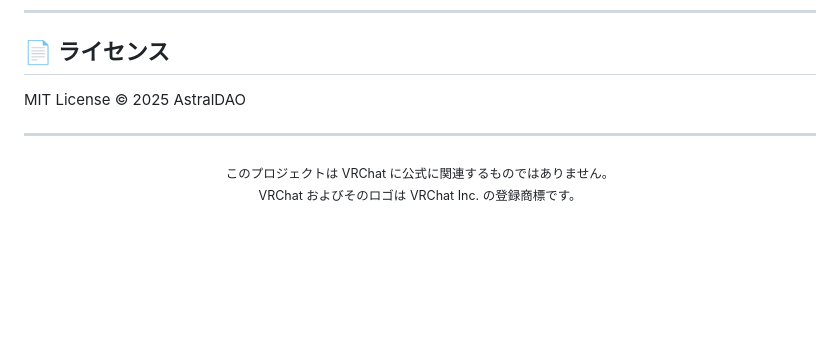
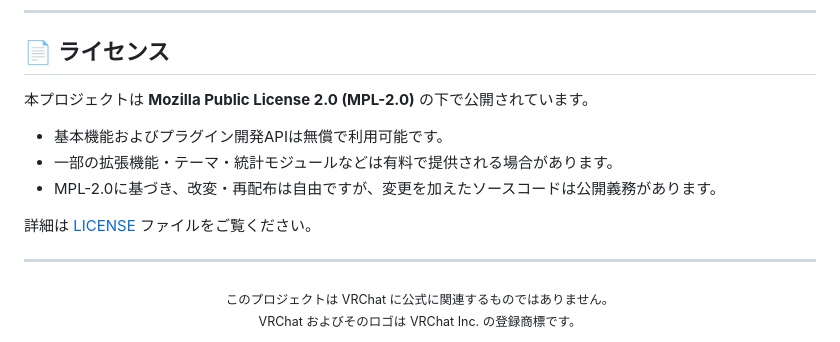
Before and after one commit to aiueodayon/VRCGF, a Markdown page: README.md, the part around the change. Drawn GitHub-style; blank space fills up the shorter version.

```diff
--- a/README.md
+++ b/README.md
@@ -104,7 +104,13 @@ VRCGFは、VRChatの体験を豊かにするための**コンパニオンツー
 
 ## 📄 ライセンス
 
-MIT License © 2025 AstralDAO
+本プロジェクトは **Mozilla Public License 2.0 (MPL-2.0)** の下で公開されています。
+
+- 基本機能およびプラグイン開発APIは無償で利用可能です。
+- 一部の拡張機能・テーマ・統計モジュールなどは有料で提供される場合があります。
+- MPL-2.0に基づき、改変・再配布は自由ですが、変更を加えたソースコードは公開義務があります。
+
+詳細は [LICENSE](./LICENSE) ファイルをご覧ください。
 
 ---
 
```
